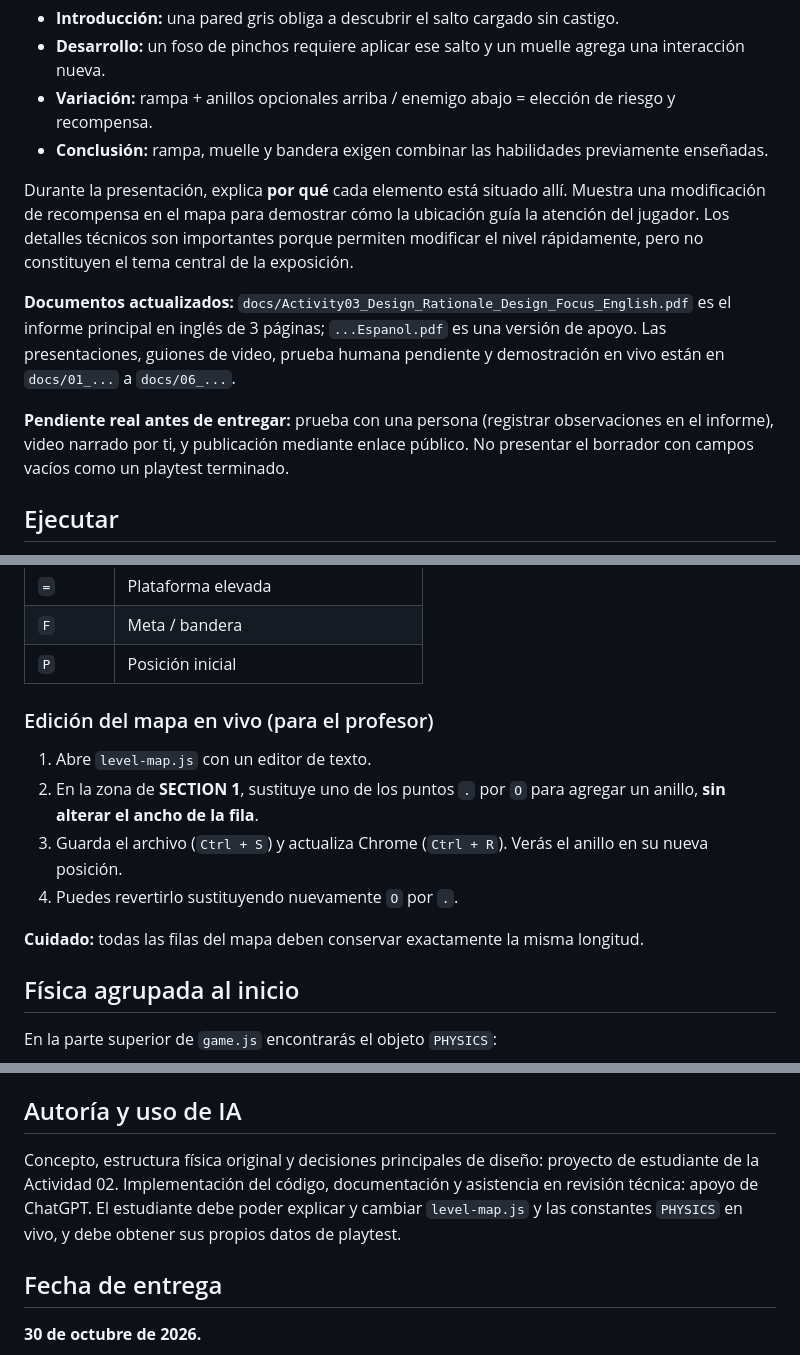
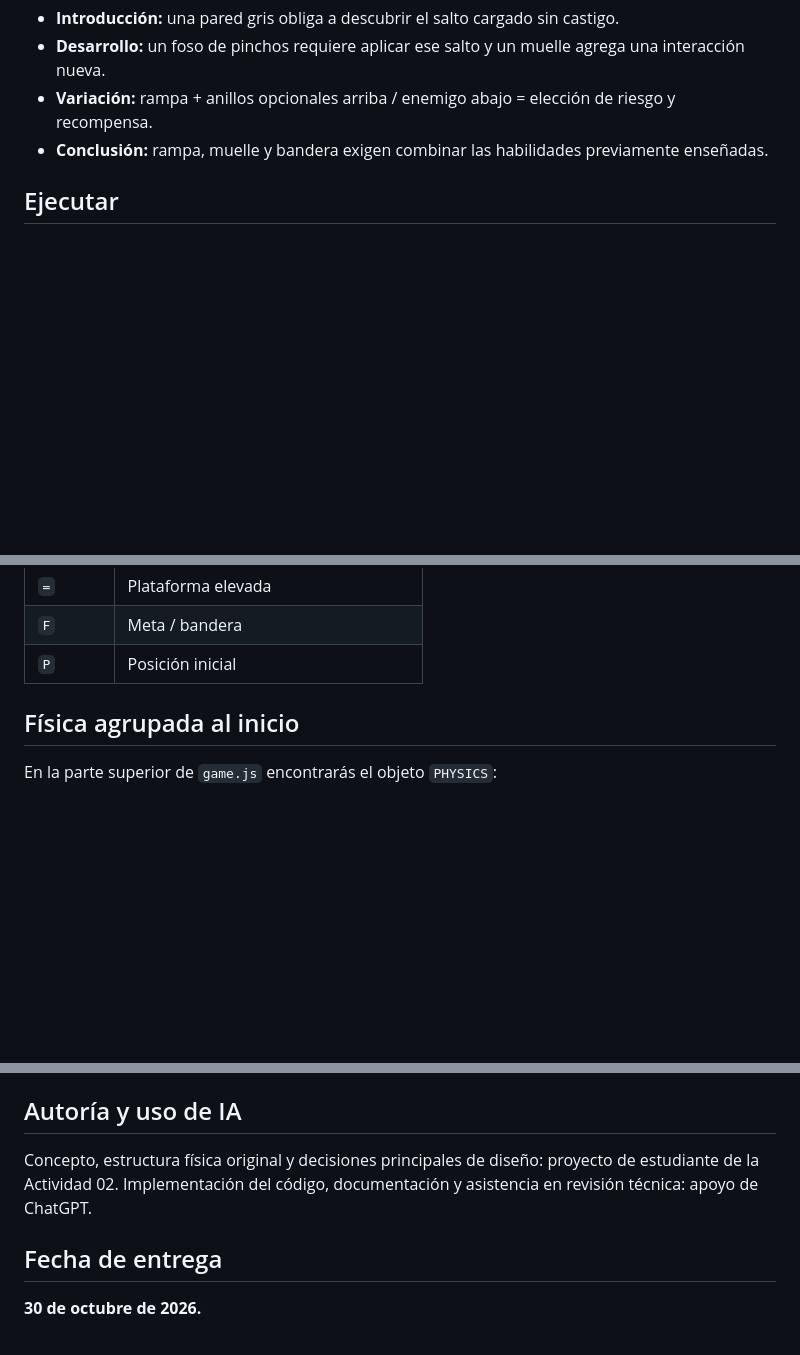
Before and after one commit to Danixt-111201/velocity-momentum-rush, a Markdown page: README.md, 3 parts joined by grey strips. Rendered like a GitHub page; blank space fills up the shorter version.

```diff
--- a/README.md
+++ b/README.md
@@ -11,11 +11,6 @@ La evaluación prioriza **cómo el escenario enseña a jugar** y la transición
 - **Variación:** rampa + anillos opcionales arriba / enemigo abajo = elección de riesgo y recompensa.
 - **Conclusión:** rampa, muelle y bandera exigen combinar las habilidades previamente enseñadas.
 
-Durante la presentación, explica **por qué** cada elemento está situado allí. Muestra una modificación de recompensa en el mapa para demostrar cómo la ubicación guía la atención del jugador. Los detalles técnicos son importantes porque permiten modificar el nivel rápidamente, pero no constituyen el tema central de la exposición.
-
-**Documentos actualizados:** `docs/Activity03_Design_Rationale_Design_Focus_English.pdf` es el informe principal en inglés de 3 páginas; `...Espanol.pdf` es una versión de apoyo. Las presentaciones, guiones de video, prueba humana pendiente y demostración en vivo están en `docs/01_...` a `docs/06_...`.
-
-**Pendiente real antes de entregar:** prueba con una persona (registrar observaciones en el informe), video narrado por ti, y publicación mediante enlace público. No presentar el borrador con campos vacíos como un playtest terminado.
 
 ## Ejecutar
 
@@ -54,15 +47,6 @@ El nivel está definido como **texto ASCII** en `level-map.js`, independiente de
 | `=` | Plataforma elevada |
 | `F` | Meta / bandera |
 | `P` | Posición inicial |
-
-### Edición del mapa en vivo (para el profesor)
-
-1. Abre `level-map.js` con un editor de texto.
-2. En la zona de **SECTION 1**, sustituye uno de los puntos `.` por `O` para agregar un anillo, **sin alterar el ancho de la fila**.
-3. Guarda el archivo (`Ctrl + S`) y actualiza Chrome (`Ctrl + R`). Verás el anillo en su nueva posición.
-4. Puedes revertirlo sustituyendo nuevamente `O` por `.`.
-
-**Cuidado:** todas las filas del mapa deben conservar exactamente la misma longitud.
 
 ## Física agrupada al inicio
 
@@ -108,8 +90,7 @@ const PHYSICS = Object.freeze({
 
 ## Autoría y uso de IA
 
-Concepto, estructura física original y decisiones principales de diseño: proyecto de estudiante de la Actividad 02. Implementación del código, documentación y asistencia en revisión técnica: apoyo de ChatGPT. El estudiante debe poder explicar y cambiar `level-map.js` y las constantes `PHYSICS` en vivo, y debe obtener sus propios datos de playtest.
-
+Concepto, estructura física original y decisiones principales de diseño: proyecto de estudiante de la Actividad 02. Implementación del código, documentación y asistencia en revisión técnica: apoyo de ChatGPT.
 ## Fecha de entrega
 
 **30 de octubre de 2026.**
```
Also changed, not shown: other parts of README.md (+0 -4 lines).
